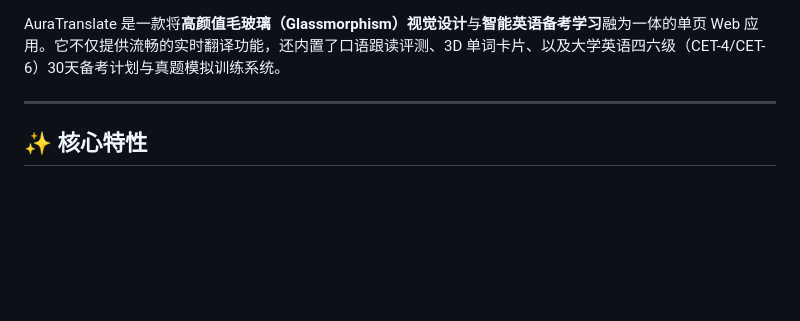
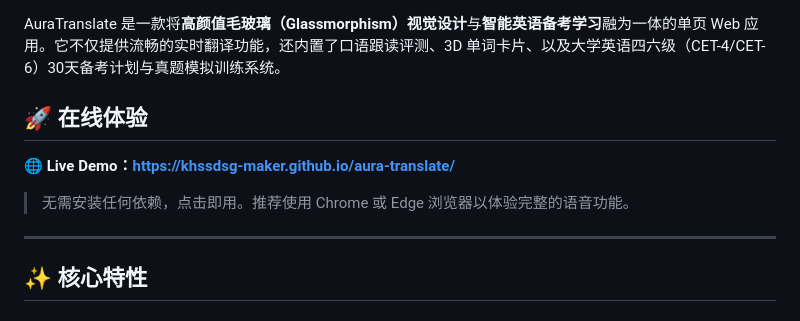
Before and after one commit to khssdsg-maker/aura-translate, a Markdown page: README.md, the part around one of its changes. Drawn GitHub-style; blank space fills up the shorter version.

Commit message:
docs: update README with live demo URL and GitHub Pages deployment badge

```diff
--- a/README.md
+++ b/README.md
@@ -3,4 +6,10 @@
 AuraTranslate 是一款将**高颜值毛玻璃（Glassmorphism）视觉设计**与**智能英语备考学习**融为一体的单页 Web 应用。它不仅提供流畅的实时翻译功能，还内置了口语跟读评测、3D 单词卡片、以及大学英语四六级（CET-4/CET-6）30天备考计划与真题模拟训练系统。
+
+## 🚀 在线体验
+
+**🌐 Live Demo：[https://khssdsg-maker.github.io/aura-translate/](https://khssdsg-maker.github.io/aura-translate/)**
+
+> 无需安装任何依赖，点击即用。推荐使用 Chrome 或 Edge 浏览器以体验完整的语音功能。
 
 ---
 
```
Also changed, not shown: other parts of README.md (+3 -0 lines).
